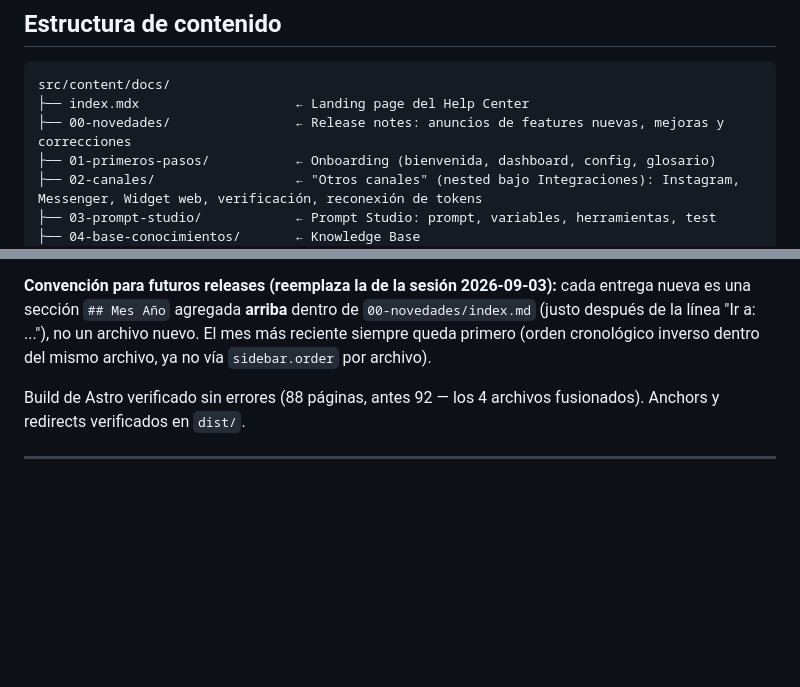
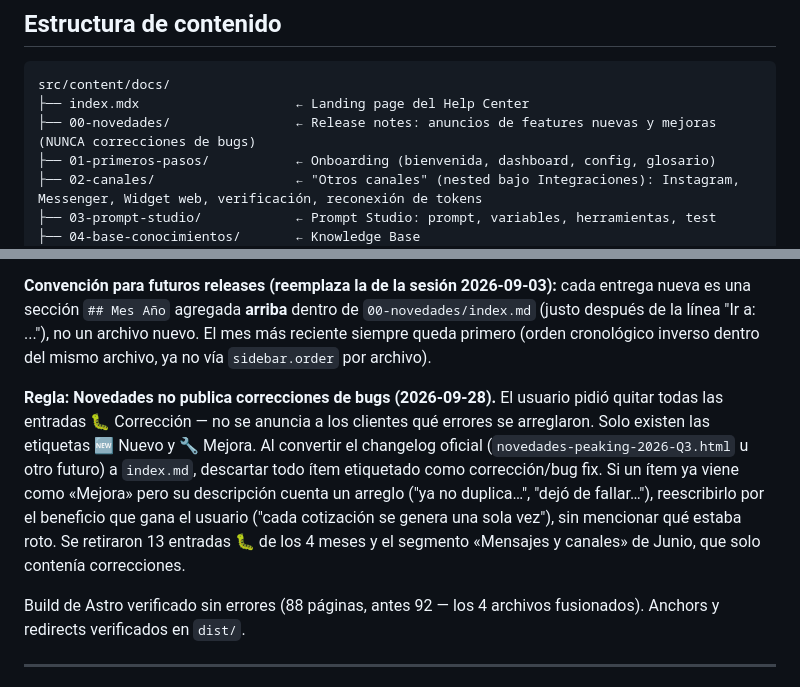
Before and after one commit to e-v-e-r-h-a-r-d/peaking-ai-docs, a Markdown page: CLAUDE.md, 2 parts joined by grey strips. GitHub-like rendering; blank space fills up the shorter version.

Commit message:
Quita correcciones de bugs de Novedades y reformula mejoras

````diff
--- a/CLAUDE.md
+++ b/CLAUDE.md
@@ -16,7 +16,7 @@ Help Center de **Peaking AI** — documentación orientada al usuario final (en
 ```
 src/content/docs/
 ├── index.mdx                    ← Landing page del Help Center
-├── 00-novedades/                ← Release notes: anuncios de features nuevas, mejoras y correcciones
+├── 00-novedades/                ← Release notes: anuncios de features nuevas y mejoras (NUNCA correcciones de bugs)
 ├── 01-primeros-pasos/           ← Onboarding (bienvenida, dashboard, config, glosario)
 ├── 02-canales/                  ← "Otros canales" (nested bajo Integraciones): Instagram, Messenger, Widget web, verificación, reconexión de tokens
 ├── 03-prompt-studio/            ← Prompt Studio: prompt, variables, herramientas, test
@@ -338,6 +338,8 @@ El usuario pidió que Novedades dejara de ser 4 páginas separadas (una por mes)
 
 **Convención para futuros releases (reemplaza la de la sesión 2026-09-03):** cada entrega nueva es una sección `## Mes Año` agregada **arriba** dentro de `00-novedades/index.md` (justo después de la línea "Ir a: ..."), no un archivo nuevo. El mes más reciente siempre queda primero (orden cronológico inverso dentro del mismo archivo, ya no vía `sidebar.order` por archivo).
 
+**Regla: Novedades no publica correcciones de bugs (2026-09-28).** El usuario pidió quitar todas las entradas 🐛 Corrección — no se anuncia a los clientes qué errores se arreglaron. Solo existen las etiquetas 🆕 Nuevo y 🔧 Mejora. Al convertir el changelog oficial (`novedades-peaking-2026-Q3.html` u otro futuro) a `index.md`, descartar todo ítem etiquetado como corrección/bug fix. Si un ítem ya viene como «Mejora» pero su descripción cuenta un arreglo ("ya no duplica…", "dejó de fallar…"), reescribirlo por el beneficio que gana el usuario ("cada cotización se genera una sola vez"), sin mencionar qué estaba roto. Se retiraron 13 entradas 🐛 de los 4 meses y el segmento «Mensajes y canales» de Junio, que solo contenía correcciones.
+
 Build de Astro verificado sin errores (88 páginas, antes 92 — los 4 archivos fusionados). Anchors y redirects verificados en `dist/`.
 
 ---
````
Also changed, not shown: 1 other file.
